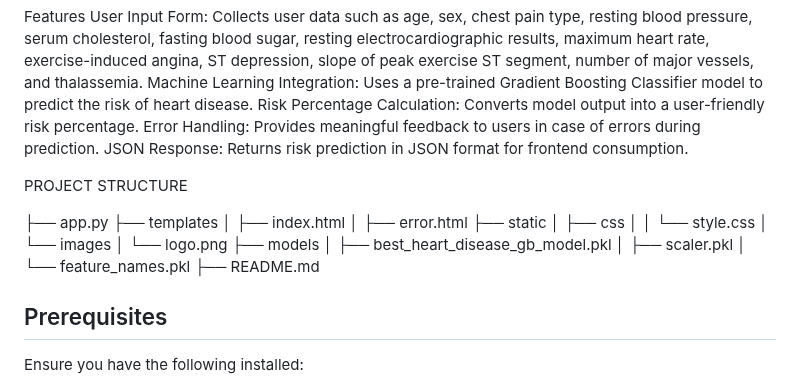
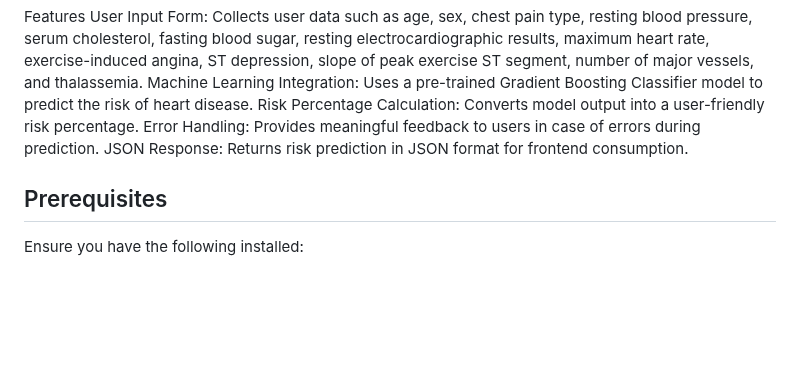
Before and after one commit to Sidbot007/Risk-, a Markdown page: README.md, the part around the change. Rendered like a GitHub page; blank space fills up the shorter version.

```diff
--- a/README.md
+++ b/README.md
@@ -9,22 +9,7 @@ Risk Percentage Calculation: Converts model output into a user-friendly risk per
 Error Handling: Provides meaningful feedback to users in case of errors during prediction.
 JSON Response: Returns risk prediction in JSON format for frontend consumption.
 
-PROJECT STRUCTURE
 
-├── app.py
-├── templates
-│   ├── index.html
-│   ├── error.html
-├── static
-│   ├── css
-│   │   └── style.css
-│   └── images
-│       └── logo.png
-├── models
-│   ├── best_heart_disease_gb_model.pkl
-│   ├── scaler.pkl
-│   └── feature_names.pkl
-├── README.md
 
 ## Prerequisites
 
```
